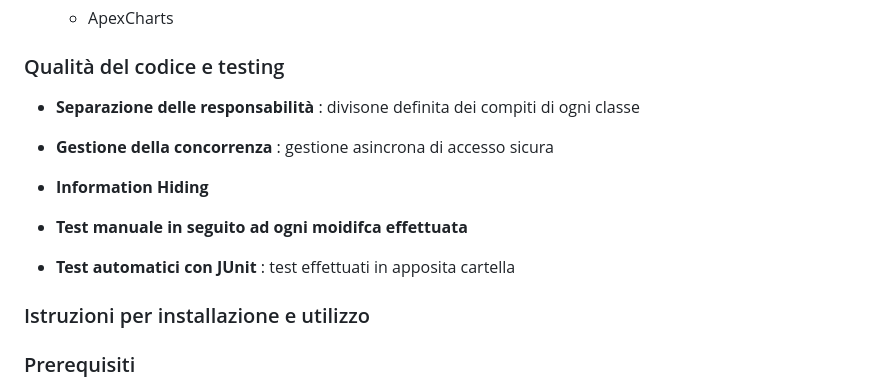
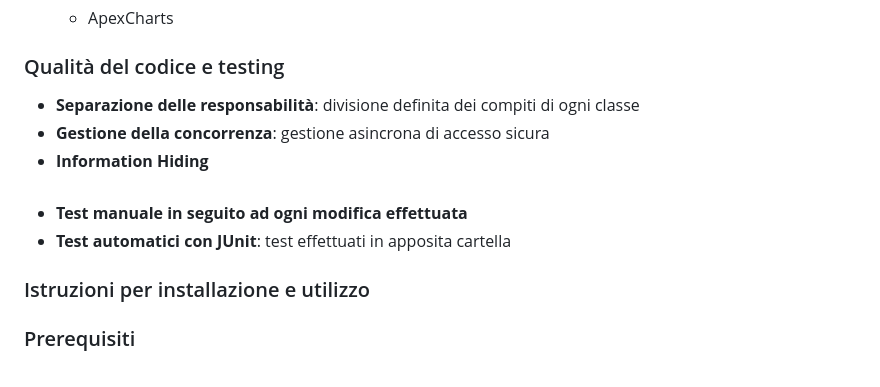
Before and after one commit to dmascheretti/ProgettoSW25-26, a Markdown page: README.md, the part around one of its changes. Rendered like a GitHub page.

Commit message:
modifiche readme 2

```diff
--- a/README.md
+++ b/README.md
@@ -74,12 +74,12 @@ Per l'Admin
   - ApexCharts
 
 ### Qualità del codice e testing
-* **Separazione delle responsabilità** : divisone definita dei compiti di ogni classe
-* **Gestione della concorrenza** : gestione asincrona di accesso sicura
+* **Separazione delle responsabilità**: divisione definita dei compiti di ogni classe
+* **Gestione della concorrenza**: gestione asincrona di accesso sicura
 * **Information Hiding**
-
-* **Test manuale in seguito ad ogni moidifca effettuata**
-* **Test automatici con JUnit** : test effettuati in apposita cartella
+<br><br>
+* **Test manuale in seguito ad ogni modifica effettuata**
+* **Test automatici con JUnit**: test effettuati in apposita cartella
 
 ### Istruzioni per installazione e utilizzo
 
```
Also changed, not shown: other parts of README.md (+4 -4 lines).
